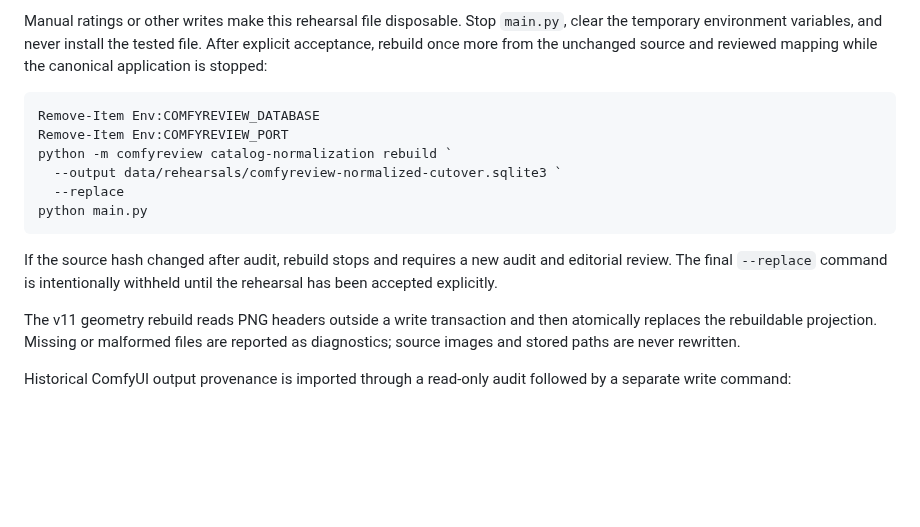
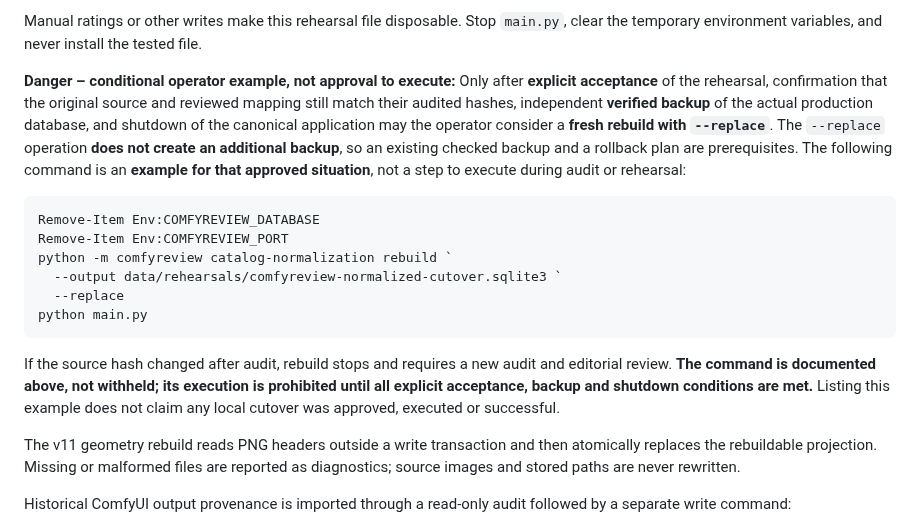
Before and after one commit to Lexoniarus/ComfyReview, a Markdown page: docs/OPERATIONS.md, the part around the change. Drawn GitHub-style; blank space fills up the shorter version.

Commit message:
docs: make dangerous catalog --replace example explicitly conditional on approval and backup

````diff
--- a/docs/OPERATIONS.md
+++ b/docs/OPERATIONS.md
@@ -64,8 +64,17 @@ compositions containing them deliberately resolve to no selectable handoff.
 
 Manual ratings or other writes make this rehearsal file disposable. Stop
 `main.py`, clear the temporary environment variables, and never install the
-tested file. After explicit acceptance, rebuild once more from the unchanged
-source and reviewed mapping while the canonical application is stopped:
+tested file.
+
+**Danger – conditional operator example, not approval to execute:** Only after
+**explicit acceptance** of the rehearsal, confirmation that the original source
+and reviewed mapping still match their audited hashes, independent **verified
+backup** of the actual production database, and shutdown of the canonical
+application may the operator consider a **fresh rebuild with `--replace`**.
+The `--replace` operation **does not create an additional backup**, so an
+existing checked backup and a rollback plan are prerequisites. The following
+command is an **example for that approved situation**, not a step to execute
+during audit or rehearsal:
 
 ```powershell
 Remove-Item Env:COMFYREVIEW_DATABASE
@@ -77,8 +86,10 @@ python main.py
 ```
 
 If the source hash changed after audit, rebuild stops and requires a new audit
-and editorial review. The final `--replace` command is intentionally withheld
-until the rehearsal has been accepted explicitly.
+and editorial review. **The command is documented above, not withheld; its
+execution is prohibited until all explicit acceptance, backup and shutdown
+conditions are met.** Listing this example does not claim any local cutover
+was approved, executed or successful.
 
 The v11 geometry rebuild reads PNG headers outside a write transaction and
 then atomically replaces the rebuildable projection. Missing or malformed
````
